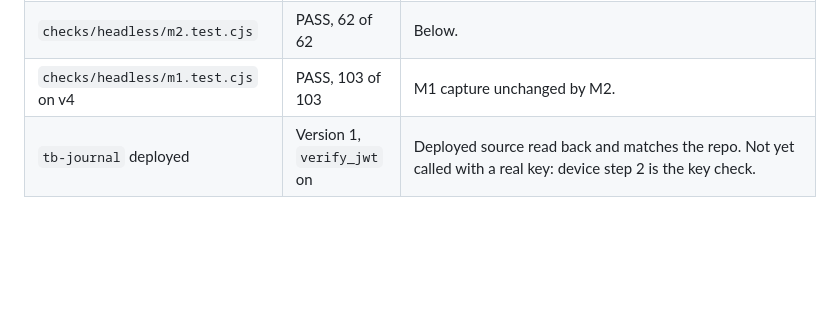
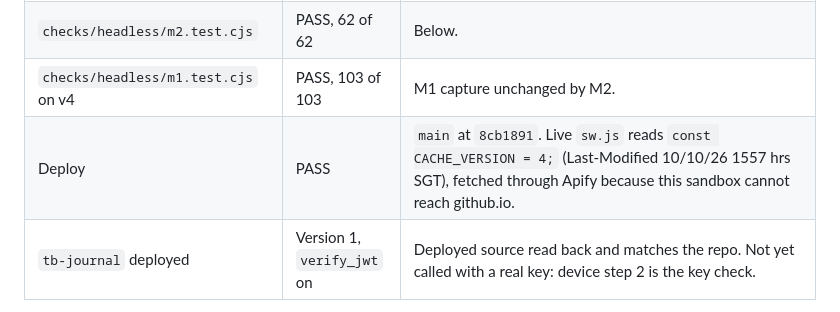
Before and after one commit to jeuron-hue/travelboard, a Markdown page: TESTS.md, the part around the change. Drawn GitHub-style; blank space fills up the shorter version.

Commit message:
TESTS.md: M2 deploy confirmed, live sw.js CACHE_VERSION 4
Co-Authored-By: Claude Opus 5.5 <noreply@anthropic.com>
Claude-Session: https://claude.ai/code/session_01XaYf9vCTaxTGAhpboJnLRu

```diff
--- a/TESTS.md
+++ b/TESTS.md
@@ -20,6 +20,7 @@ Acceptance lists are in `SPEC.md`; this file holds how each item is tested and t
 | `checks/headless/fn.test.cjs` | PASS, 25 of 25 | The real `index.ts` under Deno 2.9.4 against local fakes of PostgREST and the Anthropic API. Request to Claude: model `claude-sonnet-5-5`, `max_tokens` 1500, thinking `between_tools`, effort low, key from `TB_ANTHROPIC_API_KEY`; system prompt is `prompts/journal.md` then the day and its live captures with local times and coordinates, deleted captures and other days left out. Retry of an answered turn: stored reply, no second API call. Anthropic 401 gives `anthropic_auth` with a message naming the secret, the turn kept and no reply stored. Refusal, missing secret, bad JWT, bad body. Two failed turns join into one user message when the next goes through. A 51-message thread is capped to 40. Also `deno check` clean. |
 | `checks/headless/m2.test.cjs` | PASS, 62 of 62 | Below. |
 | `checks/headless/m1.test.cjs` on v4 | PASS, 103 of 103 | M1 capture unchanged by M2. |
+| Deploy | PASS | `main` at `8cb1891`. Live `sw.js` reads `const CACHE_VERSION = 4;` (Last-Modified 10/10/26 1557 hrs SGT), fetched through Apify because this sandbox cannot reach github.io. |
 | `tb-journal` deployed | Version 1, `verify_jwt` on | Deployed source read back and matches the repo. Not yet called with a real key: device step 2 is the key check. |
 
 Headless M2 groups (`m2.test.cjs`, phone in Asia/Bangkok on a fake clock unless noted):
```
